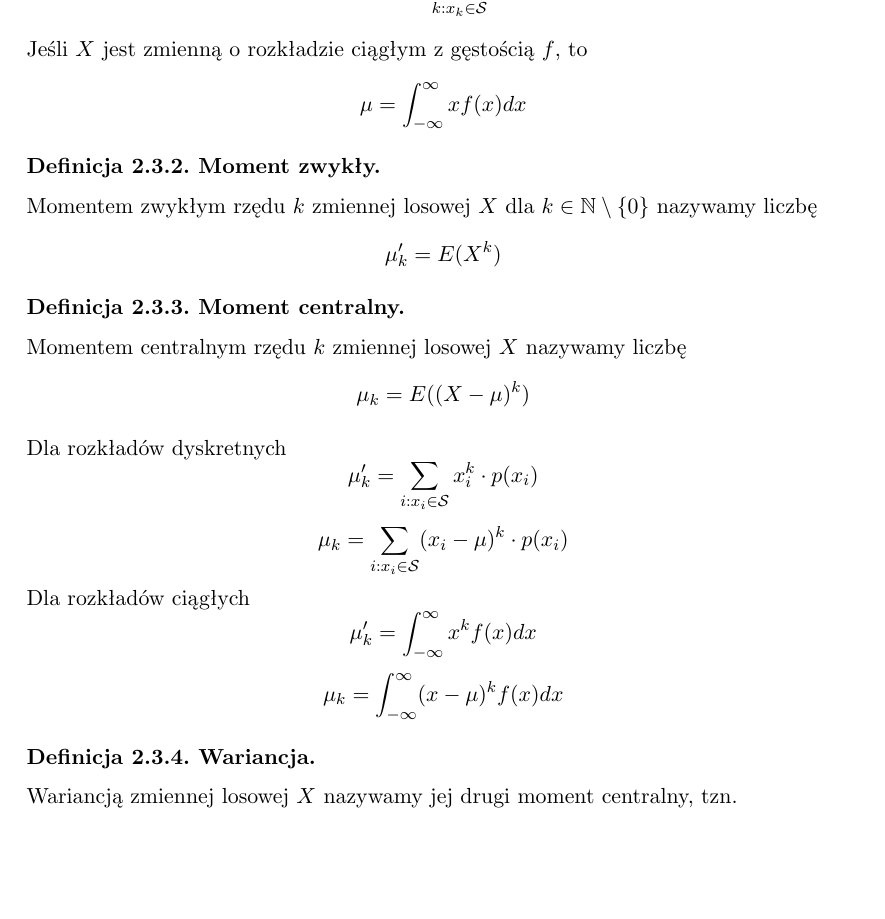
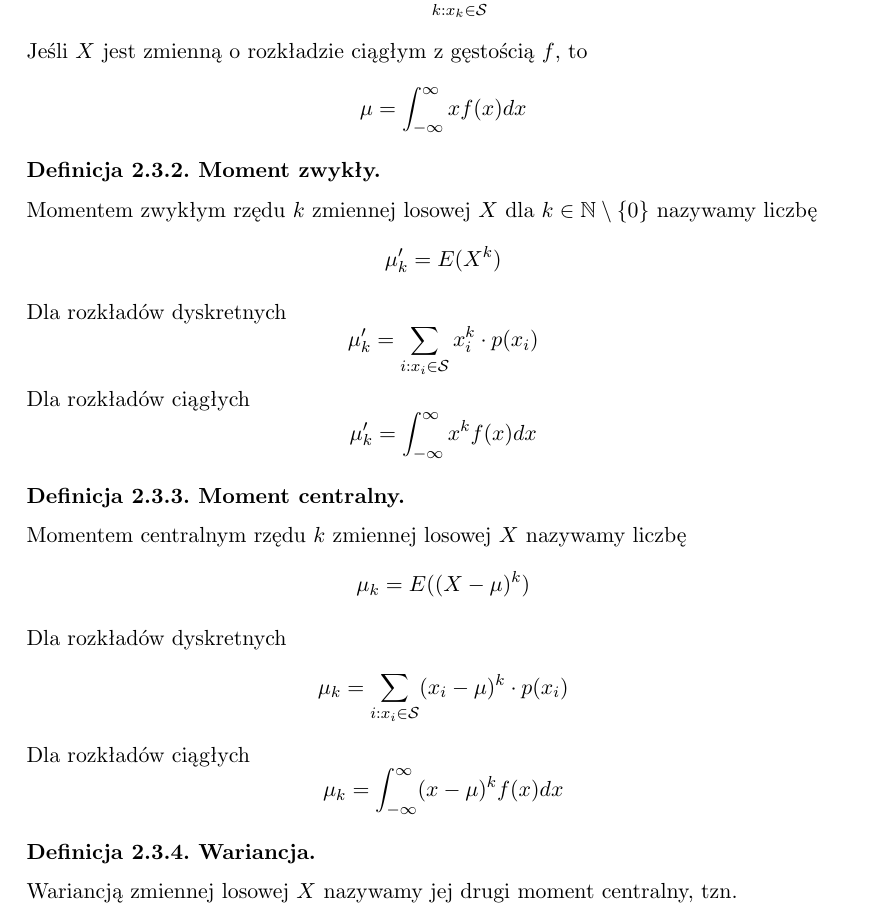
Before and after one commit to mpodmokly/notes, a LaTeX document (statystyka.tex): part of page 7 of 9, cut so that both start at the same text, the shorter picture padded with empty space. Compiled offline with pdfLaTeX.

Commit message:
moments fixed

```diff
--- a/statystyka.tex
+++ b/statystyka.tex
@@ -349,6 +349,15 @@
             \mu'_k=E(X^k)
         \]
     \end{definition}
+    \noindent
+    Dla rozkładów dyskretnych
+    \[
+        \mu'_k=\sum_{i:x_i\in \mathcal{S}}x_i^k \cdot p(x_i)
+    \]
+    Dla rozkładów ciągłych
+    \[
+        \mu'_k=\int_{-\infty}^{\infty}x^kf(x)dx
+    \]
     \begin{definition}[Moment centralny]
         Momentem centralnym rzędu $k$ zmiennej losowej $X$ nazywamy liczbę
         \[
@@ -358,15 +367,9 @@
     \noindent
     Dla rozkładów dyskretnych
     \[
-        \mu'_k=\sum_{i:x_i\in \mathcal{S}}x_i^k \cdot p(x_i)
-    \]
-    \[
         \mu_k=\sum_{i:x_i\in \mathcal{S}}(x_i-\mu)^k \cdot p(x_i)
     \]
     Dla rozkładów ciągłych
-    \[
-        \mu'_k=\int_{-\infty}^{\infty}x^kf(x)dx
-    \]
     \[
         \mu_k=\int_{-\infty}^{\infty}(x-\mu)^kf(x)dx
     \]
```
Also changed, not shown: statystyka.pdf.
